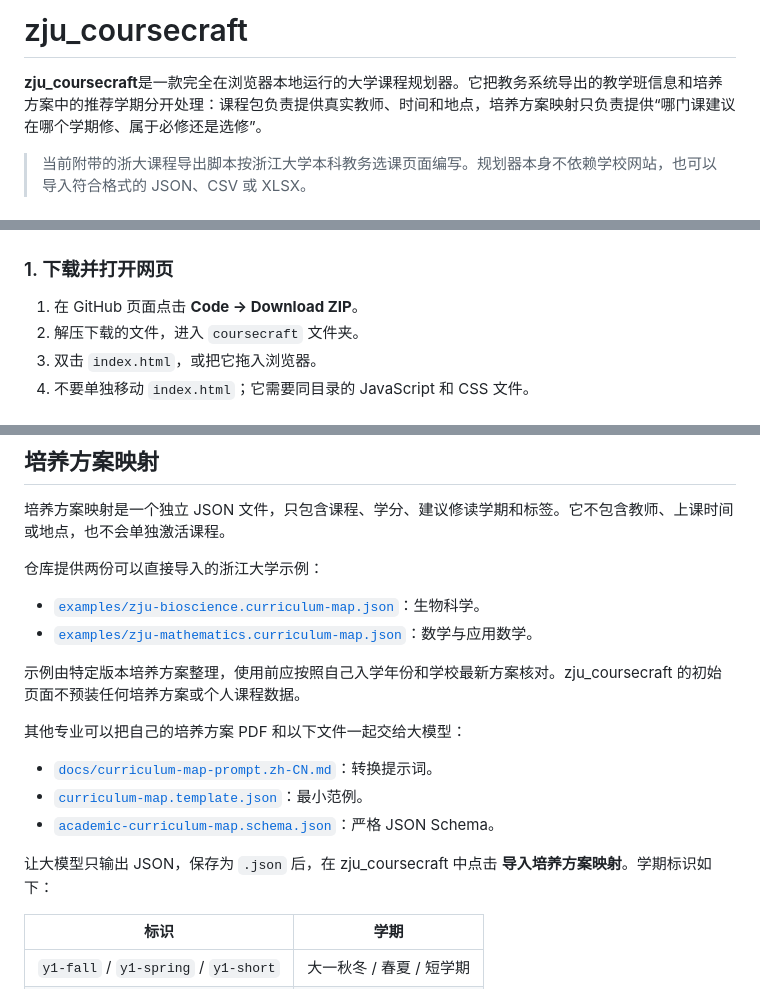
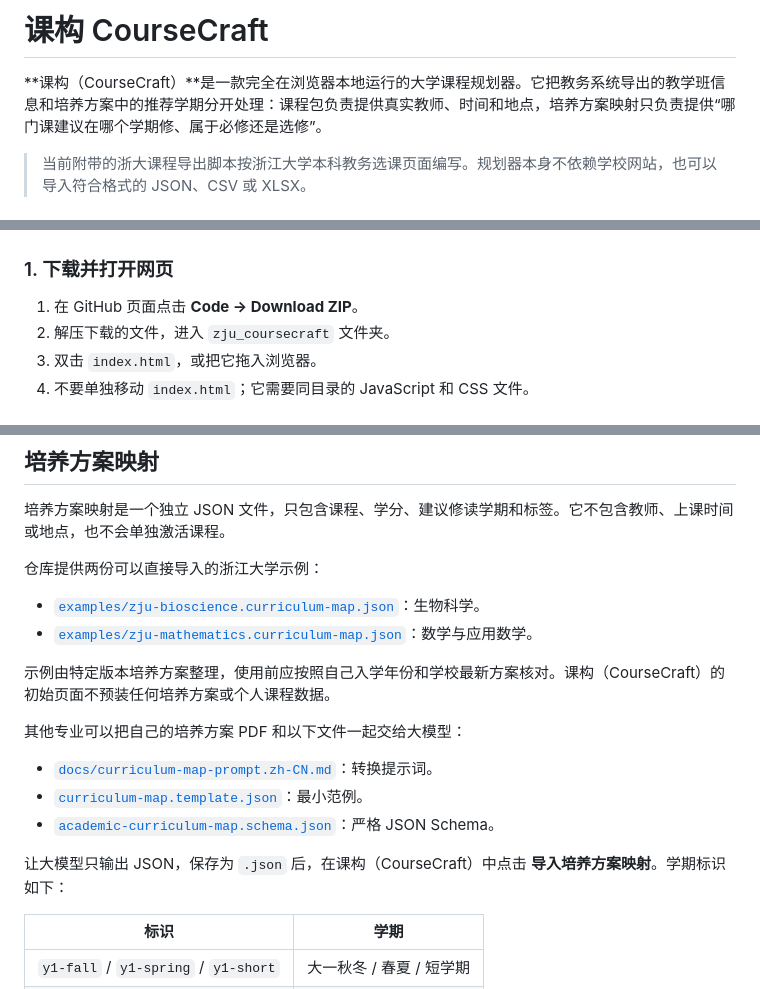
Before and after one commit to Nanoarcheaum/Obsidian-i-home, a Markdown page: zju_coursecraft/README.md, 3 parts joined by grey strips. Rendered like a GitHub page.

Commit message:
Finalize zju_coursecraft: zju_coursecraft/README.md

```diff
--- a/zju_coursecraft/README.md
+++ b/zju_coursecraft/README.md
@@ -1,6 +1,6 @@
-# zju_coursecraft
+# 课构 CourseCraft
 
-**zju_coursecraft**是一款完全在浏览器本地运行的大学课程规划器。它把教务系统导出的教学班信息和培养方案中的推荐学期分开处理：课程包负责提供真实教师、时间和地点，培养方案映射只负责提供“哪门课建议在哪个学期修、属于必修还是选修”。
+**课构（CourseCraft）**是一款完全在浏览器本地运行的大学课程规划器。它把教务系统导出的教学班信息和培养方案中的推荐学期分开处理：课程包负责提供真实教师、时间和地点，培养方案映射只负责提供“哪门课建议在哪个学期修、属于必修还是选修”。
 
 > 当前附带的浙大课程导出脚本按浙江大学本科教务选课页面编写。规划器本身不依赖学校网站，也可以导入符合格式的 JSON、CSV 或 XLSX。
 
@@ -29,7 +29,7 @@
 ### 1. 下载并打开网页
 
 1. 在 GitHub 页面点击 **Code → Download ZIP**。
-2. 解压下载的文件，进入 `coursecraft` 文件夹。
+2. 解压下载的文件，进入 `zju_coursecraft` 文件夹。
 3. 双击 `index.html`，或把它拖入浏览器。
 4. 不要单独移动 `index.html`；它需要同目录的 JavaScript 和 CSS 文件。
 
@@ -69,7 +69,7 @@
 - [`examples/zju-bioscience.curriculum-map.json`](examples/zju-bioscience.curriculum-map.json)：生物科学。
 - [`examples/zju-mathematics.curriculum-map.json`](examples/zju-mathematics.curriculum-map.json)：数学与应用数学。
 
-示例由特定版本培养方案整理，使用前应按照自己入学年份和学校最新方案核对。zju_coursecraft 的初始页面不预装任何培养方案或个人课程数据。
+示例由特定版本培养方案整理，使用前应按照自己入学年份和学校最新方案核对。课构（CourseCraft）的初始页面不预装任何培养方案或个人课程数据。
 
 其他专业可以把自己的培养方案 PDF 和以下文件一起交给大模型：
 
@@ -77,7 +77,7 @@
 - [`curriculum-map.template.json`](curriculum-map.template.json)：最小范例。
 - [`academic-curriculum-map.schema.json`](academic-curriculum-map.schema.json)：严格 JSON Schema。
 
-让大模型只输出 JSON，保存为 `.json` 后，在 zju_coursecraft 中点击 **导入培养方案映射**。学期标识如下：
+让大模型只输出 JSON，保存为 `.json` 后，在课构（CourseCraft）中点击 **导入培养方案映射**。学期标识如下：
 
 | 标识 | 学期 |
 | --- | --- |
```
Also changed, not shown: other parts of zju_coursecraft/README.md (+2 -2 lines).
